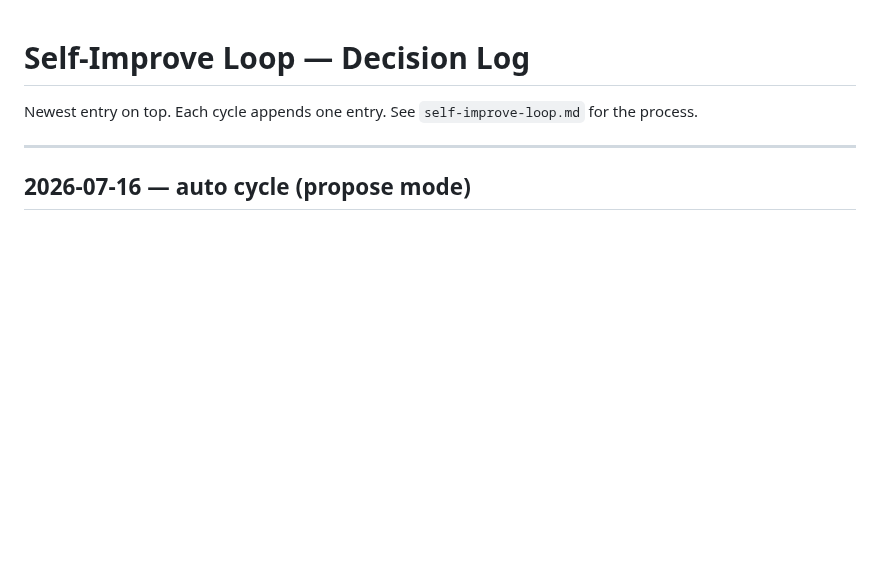
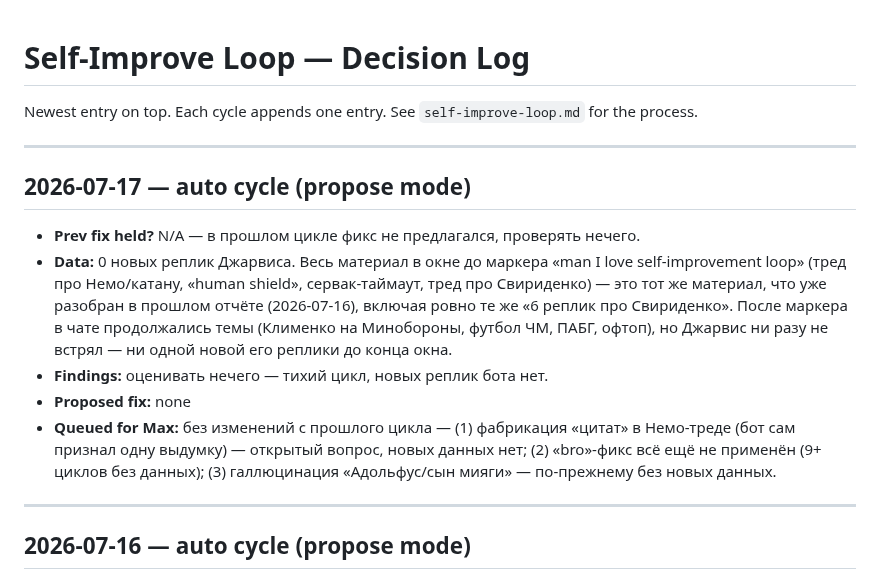
Before and after one commit to Spedymax/tg-bot, a Markdown page: docs/loop/decisions.md, the part around the change. Rendered like a GitHub page; blank space fills up the shorter version.

Commit message:
loop: auto cycle decision-log entry (2026-07-17)

```diff
--- a/docs/loop/decisions.md
+++ b/docs/loop/decisions.md
@@ -1,6 +1,15 @@
 # Self-Improve Loop — Decision Log
 
 Newest entry on top. Each cycle appends one entry. See `self-improve-loop.md` for the process.
+
+---
+
+## 2026-07-17 — auto cycle (propose mode)
+- **Prev fix held?** N/A — в прошлом цикле фикс не предлагался, проверять нечего.
+- **Data:** 0 новых реплик Джарвиса. Весь материал в окне до маркера «man I love self-improvement loop» (тред про Немо/катану, «human shield», сервак-таймаут, тред про Свириденко) — это тот же материал, что уже разобран в прошлом отчёте (2026-07-16), включая ровно те же «6 реплик про Свириденко». После маркера в чате продолжались темы (Клименко на Минобороны, футбол ЧМ, ПАБГ, офтоп), но Джарвис ни разу не встрял — ни одной новой его реплики до конца окна.
+- **Findings:** оценивать нечего — тихий цикл, новых реплик бота нет.
+- **Proposed fix:** none
+- **Queued for Max:** без изменений с прошлого цикла — (1) фабрикация «цитат» в Немо-треде (бот сам признал одну выдумку) — открытый вопрос, новых данных нет; (2) «bro»-фикс всё ещё не применён (9+ циклов без данных); (3) галлюцинация «Адольфус/сын мияги» — по-прежнему без новых данных.
 
 ---
 
```
